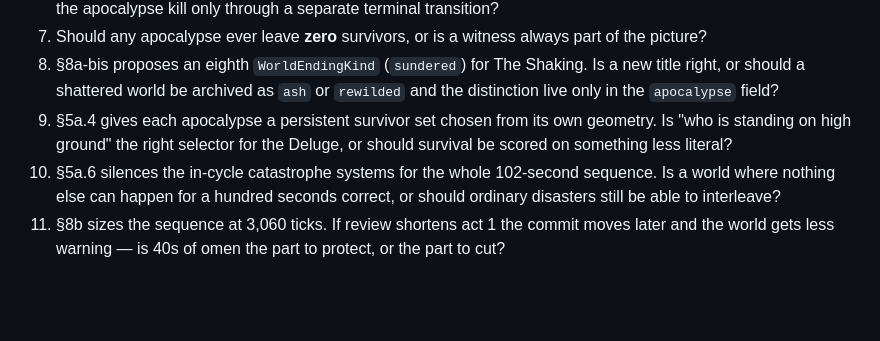
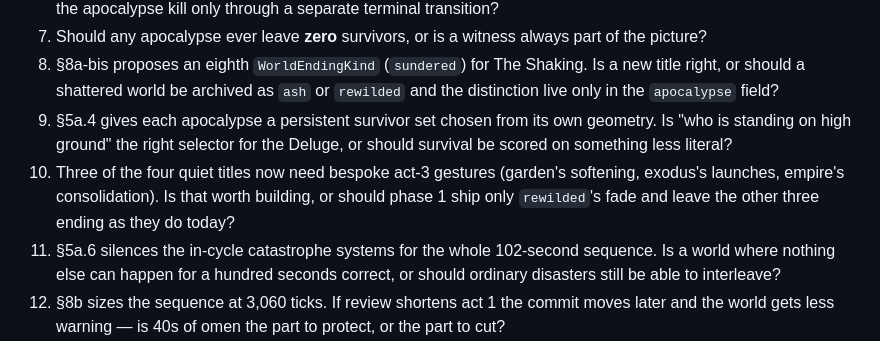
Before and after one commit to suckatlife/the-land, a Markdown page: docs/plans/world-endings.md, the part around one of its changes. GitHub-like rendering; blank space fills up the shorter version.

```diff
--- a/docs/plans/world-endings.md
+++ b/docs/plans/world-endings.md
@@ -488,6 +520,10 @@ working structure; if it doesn't, we learn that before building four disasters.
 10. §5a.4 gives each apocalypse a persistent survivor set chosen from its own
    geometry. Is "who is standing on high ground" the right selector for the
    Deluge, or should survival be scored on something less literal?
+12. Three of the four quiet titles now need bespoke act-3 gestures (garden's
+   softening, exodus's launches, empire's consolidation). Is that worth
+   building, or should phase 1 ship only `rewilded`'s fade and leave the other
+   three ending as they do today?
 11. §5a.6 silences the in-cycle catastrophe systems for the whole 102-second
    sequence. Is a world where nothing else can happen for a hundred seconds
    correct, or should ordinary disasters still be able to interleave?
```
Also changed, not shown: other parts of docs/plans/world-endings.md (+39 -7 lines).
